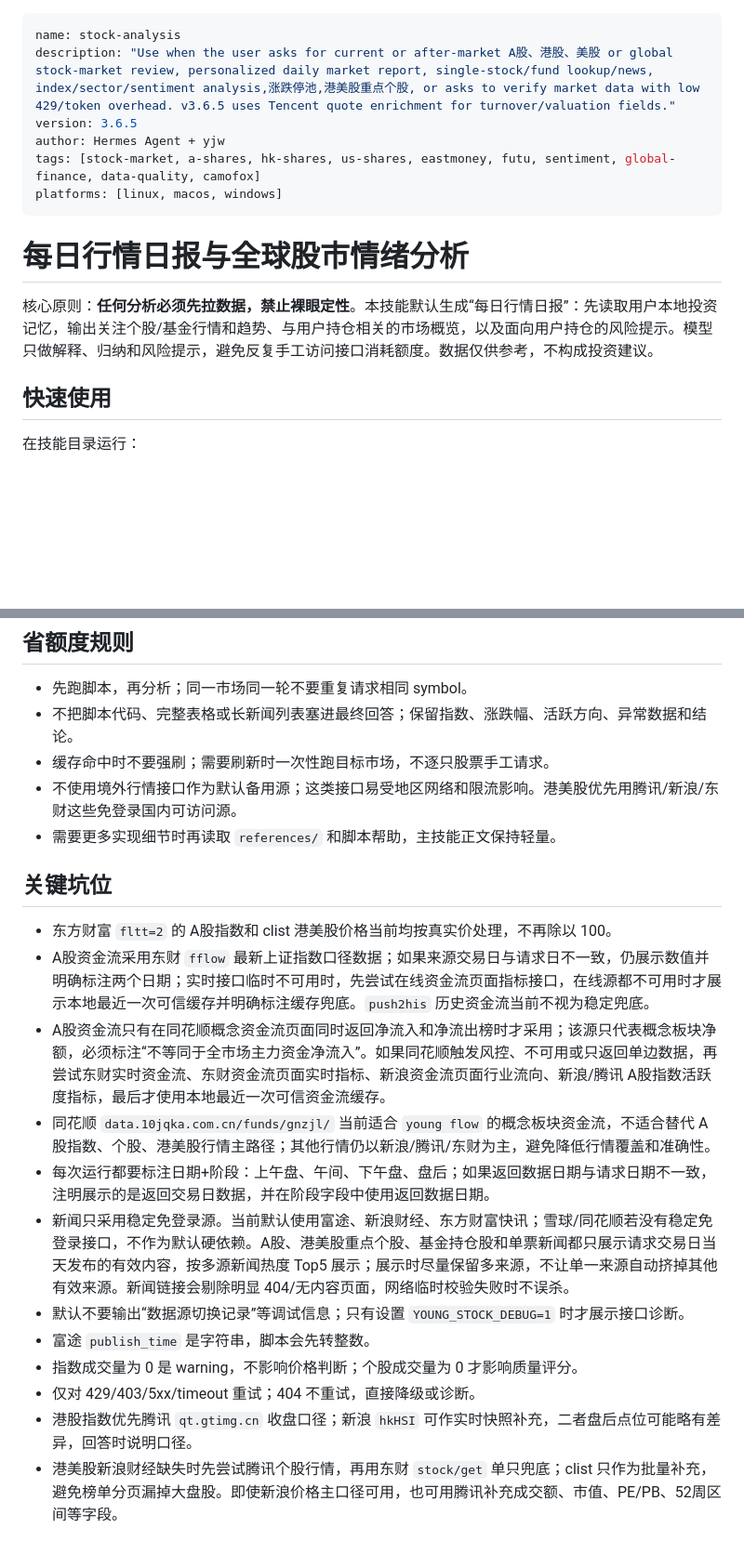
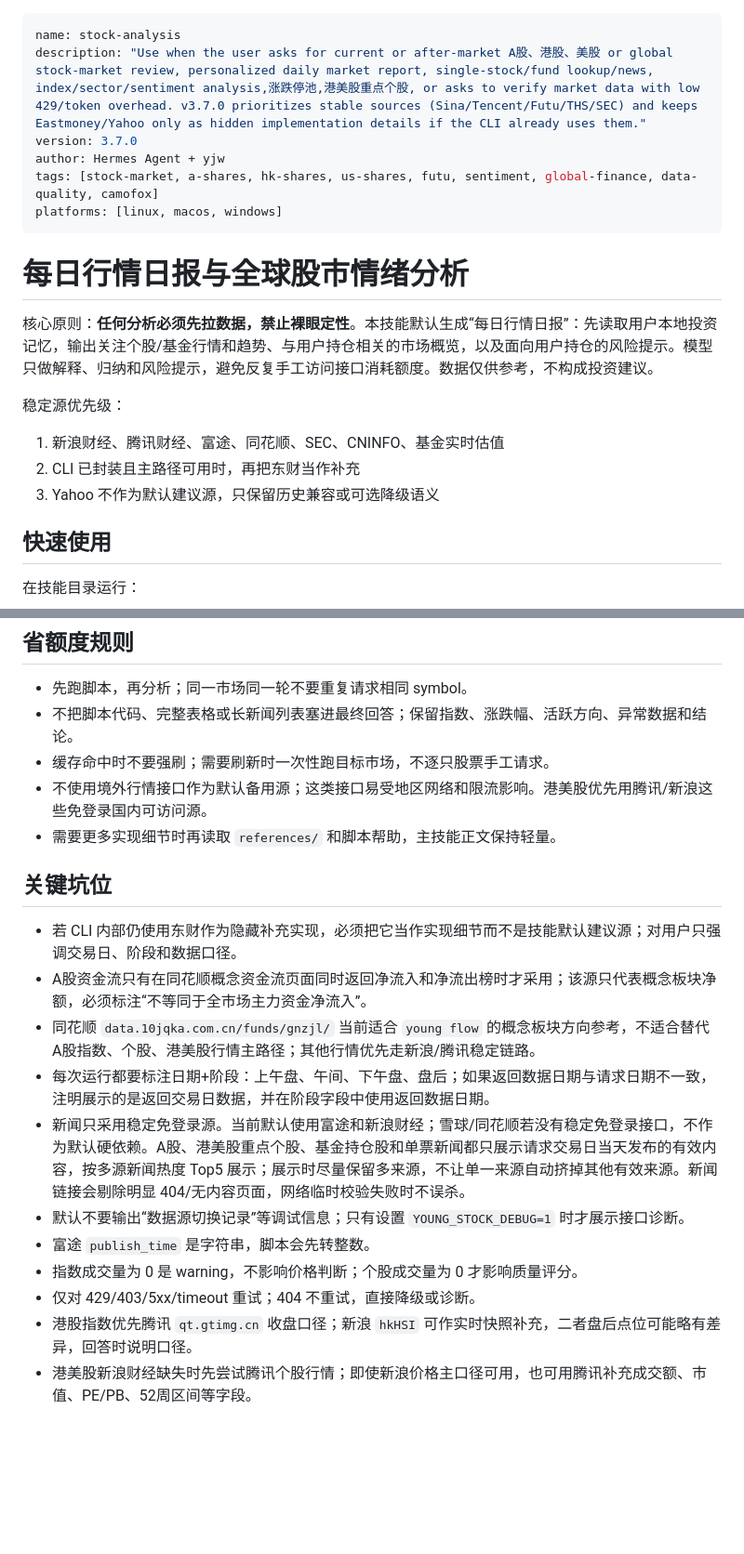
Before and after one commit to AdvancingTitans/stock-analysis, a Markdown page: skills/stock-analysis/SKILL.md, 2 parts joined by grey strips. Shown at 93% size. Rendered like a GitHub page; blank space fills up the shorter version.

Commit message:
docs: prioritize stable stock data sources

```diff
--- a/skills/stock-analysis/SKILL.md
+++ b/skills/stock-analysis/SKILL.md
@@ -1,15 +1,21 @@
 ---
 name: stock-analysis
-description: "Use when the user asks for current or after-market A股、港股、美股 or global stock-market review, personalized daily market report, single-stock/fund lookup/news, index/sector/sentiment analysis,涨跌停池,港美股重点个股, or asks to verify market data with low 429/token overhead. v3.6.5 uses Tencent quote enrichment for turnover/valuation fields."
-version: 3.6.5
+description: "Use when the user asks for current or after-market A股、港股、美股 or global stock-market review, personalized daily market report, single-stock/fund lookup/news, index/sector/sentiment analysis,涨跌停池,港美股重点个股, or asks to verify market data with low 429/token overhead. v3.7.0 prioritizes stable sources (Sina/Tencent/Futu/THS/SEC) and keeps Eastmoney/Yahoo only as hidden implementation details if the CLI already uses them."
+version: 3.7.0
 author: Hermes Agent + yjw
-tags: [stock-market, a-shares, hk-shares, us-shares, eastmoney, futu, sentiment, global-finance, data-quality, camofox]
+tags: [stock-market, a-shares, hk-shares, us-shares, futu, sentiment, global-finance, data-quality, camofox]
 platforms: [linux, macos, windows]
 ---
 
 # 每日行情日报与全球股市情绪分析
 
 核心原则：**任何分析必须先拉数据，禁止裸眼定性**。本技能默认生成“每日行情日报”：先读取用户本地投资记忆，输出关注个股/基金行情和趋势、与用户持仓相关的市场概览，以及面向用户持仓的风险提示。模型只做解释、归纳和风险提示，避免反复手工访问接口消耗额度。数据仅供参考，不构成投资建议。
+
+稳定源优先级：
+
+1. 新浪财经、腾讯财经、富途、同花顺、SEC、CNINFO、基金实时估值
+2. CLI 已封装且主路径可用时，再把东财当作补充
+3. Yahoo 不作为默认建议源，只保留历史兼容或可选降级语义
 
 ## 快速使用
 
@@ -85,20 +91,19 @@ v3.1.1 引入的缓存防污染机制必须保留，后续迭代不得弱化：
 - 先跑脚本，再分析；同一市场同一轮不要重复请求相同 symbol。
 - 不把脚本代码、完整表格或长新闻列表塞进最终回答；保留指数、涨跌幅、活跃方向、异常数据和结论。
 - 缓存命中时不要强刷；需要刷新时一次性跑目标市场，不逐只股票手工请求。
-- 不使用境外行情接口作为默认备用源；这类接口易受地区网络和限流影响。港美股优先用腾讯/新浪/东财这些免登录国内可访问源。
+- 不使用境外行情接口作为默认备用源；这类接口易受地区网络和限流影响。港美股优先用腾讯/新浪这些免登录国内可访问源。
 - 需要更多实现细节时再读取 `references/` 和脚本帮助，主技能正文保持轻量。
 
 ## 关键坑位
 
-- 东方财富 `fltt=2` 的 A股指数和 clist 港美股价格当前均按真实价处理，不再除以 100。
-- A股资金流采用东财 `fflow` 最新上证指数口径数据；如果来源交易日与请求日不一致，仍展示数值并明确标注两个日期；实时接口临时不可用时，先尝试在线资金流页面指标接口，在线源都不可用时才展示本地最近一次可信缓存并明确标注缓存兜底。`push2his` 历史资金流当前不视为稳定兜底。
-- A股资金流只有在同花顺概念资金流页面同时返回净流入和净流出榜时才采用；该源只代表概念板块净额，必须标注“不等同于全市场主力资金净流入”。如果同花顺触发风控、不可用或只返回单边数据，再尝试东财实时资金流、东财资金流页面实时指标、新浪资金流页面行业流向、新浪/腾讯 A股指数活跃度指标，最后才使用本地最近一次可信资金流缓存。
-- 同花顺 `data.10jqka.com.cn/funds/gnzjl/` 当前适合 `young flow` 的概念板块资金流，不适合替代 A股指数、个股、港美股行情主路径；其他行情仍以新浪/腾讯/东财为主，避免降低行情覆盖和准确性。
+- 若 CLI 内部仍使用东财作为隐藏补充实现，必须把它当作实现细节而不是技能默认建议源；对用户只强调交易日、阶段和数据口径。
+- A股资金流只有在同花顺概念资金流页面同时返回净流入和净流出榜时才采用；该源只代表概念板块净额，必须标注“不等同于全市场主力资金净流入”。
+- 同花顺 `data.10jqka.com.cn/funds/gnzjl/` 当前适合 `young flow` 的概念板块方向参考，不适合替代 A股指数、个股、港美股行情主路径；其他行情优先走新浪/腾讯稳定链路。
 - 每次运行都要标注日期+阶段：上午盘、午间、下午盘、盘后；如果返回数据日期与请求日期不一致，注明展示的是返回交易日数据，并在阶段字段中使用返回数据日期。
-- 新闻只采用稳定免登录源。当前默认使用富途、新浪财经、东方财富快讯；雪球/同花顺若没有稳定免登录接口，不作为默认硬依赖。A股、港美股重点个股、基金持仓股和单票新闻都只展示请求交易日当天发布的有效内容，按多源新闻热度 Top5 展示；展示时尽量保留多来源，不让单一来源自动挤掉其他有效来源。新闻链接会剔除明显 404/无内容页面，网络临时校验失败时不误杀。
+- 新闻只采用稳定免登录源。当前默认使用富途和新浪财经；雪球/同花顺若没有稳定免登录接口，不作为默认硬依赖。A股、港美股重点个股、基金持仓股和单票新闻都只展示请求交易日当天发布的有效内容，按多源新闻热度 Top5 展示；展示时尽量保留多来源，不让单一来源自动挤掉其他有效来源。新闻链接会剔除明显 404/无内容页面，网络临时校验失败时不误杀。
 - 默认不要输出“数据源切换记录”等调试信息；只有设置 `YOUNG_STOCK_DEBUG=1` 时才展示接口诊断。
 - 富途 `publish_time` 是字符串，脚本会先转整数。
 - 指数成交量为 0 是 warning，不影响价格判断；个股成交量为 0 才影响质量评分。
 - 仅对 429/403/5xx/timeout 重试；404 不重试，直接降级或诊断。
 - 港股指数优先腾讯 `qt.gtimg.cn` 收盘口径；新浪 `hkHSI` 可作实时快照补充，二者盘后点位可能略有差异，回答时说明口径。
-- 港美股新浪财经缺失时先尝试腾讯个股行情，再用东财 `stock/get` 单只兜底；clist 只作为批量补充，避免榜单分页漏掉大盘股。即使新浪价格主口径可用，也可用腾讯补充成交额、市值、PE/PB、52周区间等字段。
+- 港美股新浪财经缺失时先尝试腾讯个股行情；即使新浪价格主口径可用，也可用腾讯补充成交额、市值、PE/PB、52周区间等字段。
```
Also changed, not shown: other parts of skills/stock-analysis/SKILL.md (+5 -5 lines), 1 other file.
